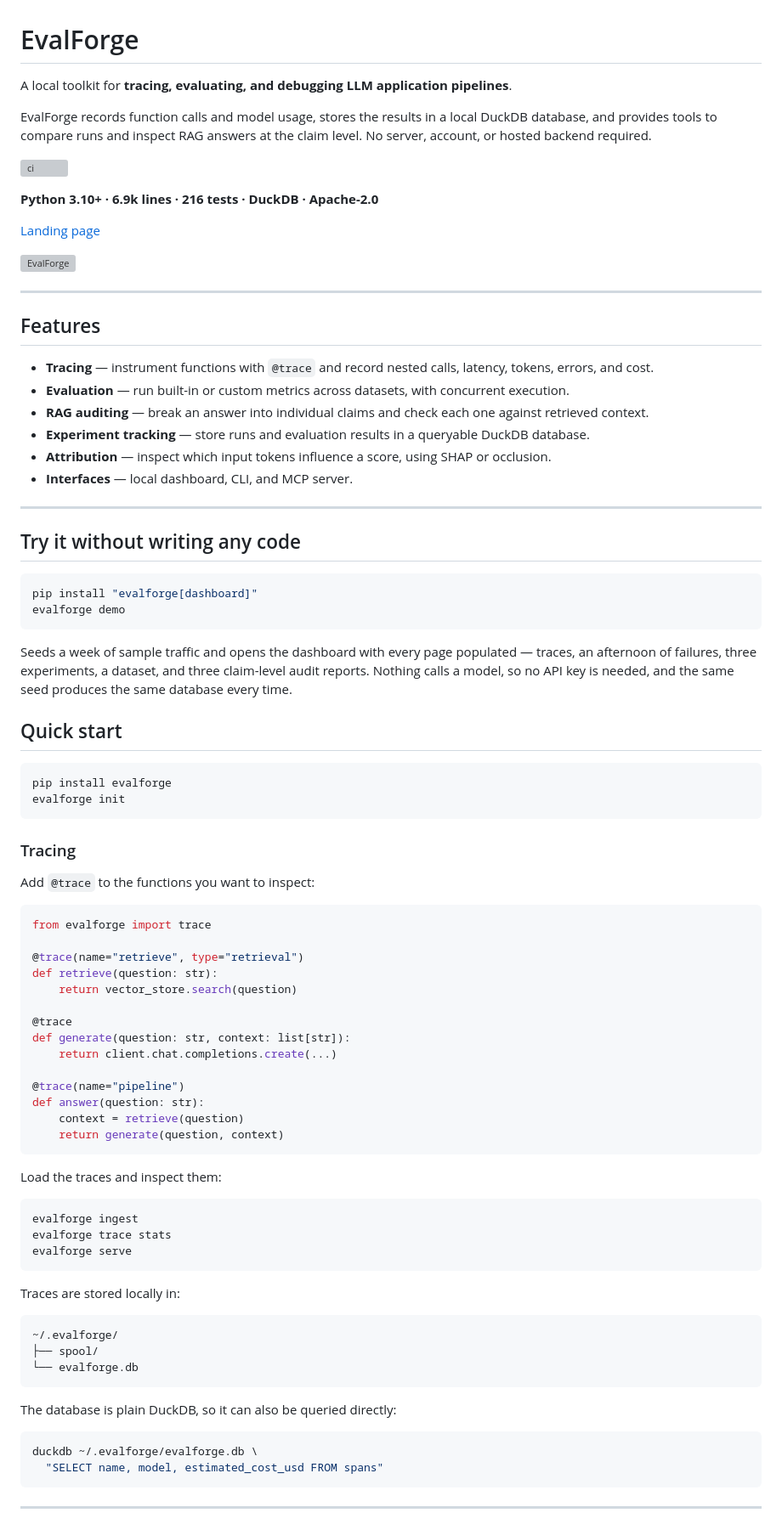
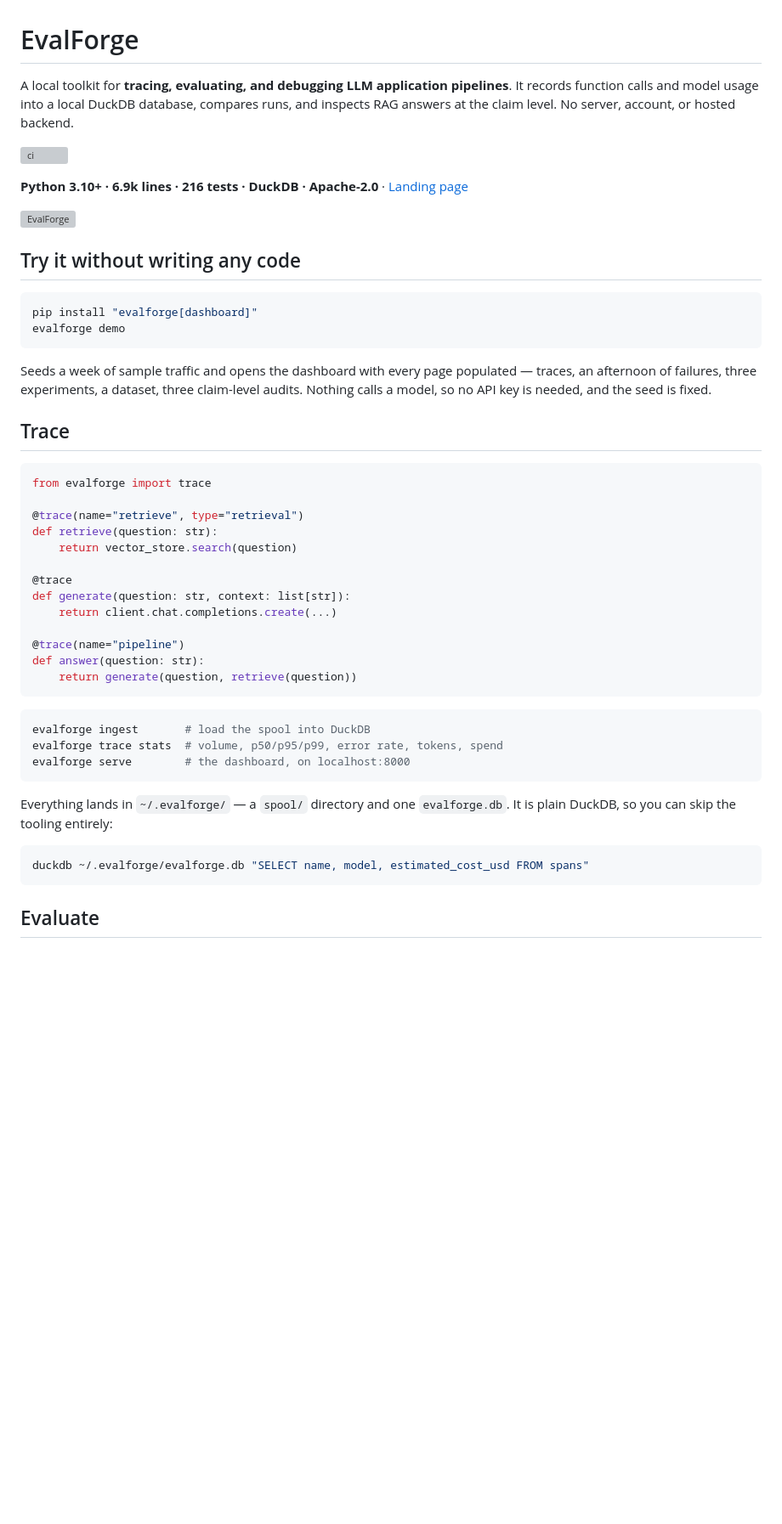
Before and after one commit to swapnil5053/eval-forge, a Markdown page: README.md, the part around one of its changes. Shown at 85% size. Drawn GitHub-style; blank space fills up the shorter version; grey boxes are pictures that could not be loaded.

````diff
--- a/README.md
+++ b/README.md
@@ -1,31 +1,14 @@
 # EvalForge
 
 A local toolkit for **tracing, evaluating, and debugging LLM application pipelines**.
-
-EvalForge records function calls and model usage, stores the results in a local DuckDB
-database, and provides tools to compare runs and inspect RAG answers at the claim level.
-No server, account, or hosted backend required.
+It records function calls and model usage into a local DuckDB database, compares runs, and
+inspects RAG answers at the claim level. No server, account, or hosted backend.
 
 [![ci](https://github.com/swapnil5053/eval-forge/actions/workflows/ci.yml/badge.svg)](https://github.com/swapnil5053/eval-forge/actions/workflows/ci.yml)
 
-**Python 3.10+ · 6.9k lines · 216 tests · DuckDB · Apache-2.0**
-
-[Landing page](https://swapnil5053.github.io/eval-forge/)
+**Python 3.10+ · 6.9k lines · 216 tests · DuckDB · Apache-2.0** · [Landing page](https://swapnil5053.github.io/eval-forge/)
 
 ![EvalForge](docs/screenshots/landing.png)
-
----
-
-## Features
-
-* **Tracing** — instrument functions with `@trace` and record nested calls, latency, tokens, errors, and cost.
-* **Evaluation** — run built-in or custom metrics across datasets, with concurrent execution.
-* **RAG auditing** — break an answer into individual claims and check each one against retrieved context.
-* **Experiment tracking** — store runs and evaluation results in a queryable DuckDB database.
-* **Attribution** — inspect which input tokens influence a score, using SHAP or occlusion.
-* **Interfaces** — local dashboard, CLI, and MCP server.
-
----
 
 ## Try it without writing any code
 
@@ -34,21 +17,11 @@ pip install "evalforge[dashboard]"
 evalforge demo
 ```
 
-Seeds a week of sample traffic and opens the dashboard with every page populated —
-traces, an afternoon of failures, three experiments, a dataset, and three claim-level
-audit reports. Nothing calls a model, so no API key is needed, and the same seed
-produces the same database every time.
+Seeds a week of sample traffic and opens the dashboard with every page populated — traces,
+an afternoon of failures, three experiments, a dataset, three claim-level audits. Nothing
+calls a model, so no API key is needed, and the seed is fixed.
 
-## Quick start
-
-```bash
-pip install evalforge
-evalforge init
-```
-
-### Tracing
-
-Add `@trace` to the functions you want to inspect:
+## Trace
 
 ```python
 from evalforge import trace
@@ -63,32 +36,21 @@ def generate(question: str, context: list[str]):
 
 @trace(name="pipeline")
 def answer(question: str):
-    context = retrieve(question)
-    return generate(question, context)
+    return generate(question, retrieve(question))
 ```
 
-Load the traces and inspect them:
+```bash
+evalforge ingest       # load the spool into DuckDB
+evalforge trace stats  # volume, p50/p95/p99, error rate, tokens, spend
+evalforge serve        # the dashboard, on localhost:8000
+```
+
+Everything lands in `~/.evalforge/` — a `spool/` directory and one `evalforge.db`. It is
+plain DuckDB, so you can skip the tooling entirely:
 
 ```bash
-evalforge ingest
-evalforge trace stats
-evalforge serve
+duckdb ~/.evalforge/evalforge.db "SELECT name, model, estimated_cost_usd FROM spans"
 ```
 
-Traces are stored locally in:
+## Evaluate
 
-```text
-~/.evalforge/
-├── spool/
-└── evalforge.db
-```
-
-The database is plain DuckDB, so it can also be queried directly:
-
-```bash
-duckdb ~/.evalforge/evalforge.db \
-  "SELECT name, model, estimated_cost_usd FROM spans"
-```
-
----
-
````
Also changed, not shown: other parts of README.md (+61 -215 lines).
